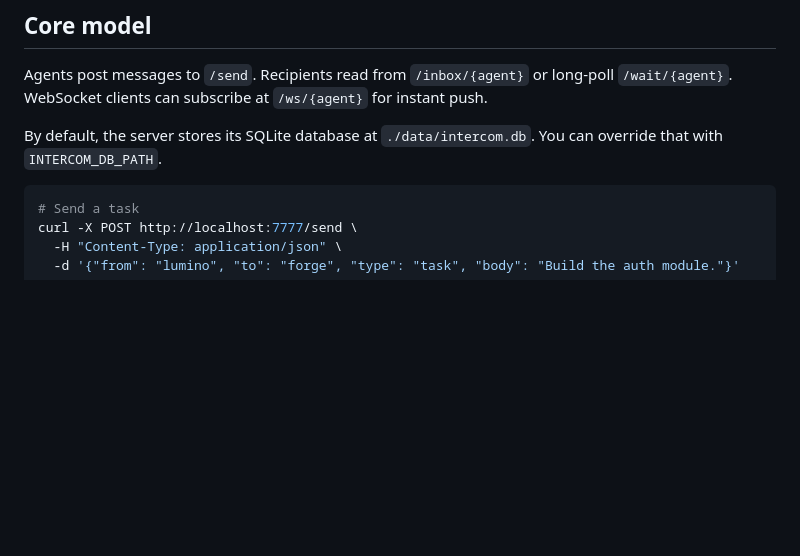
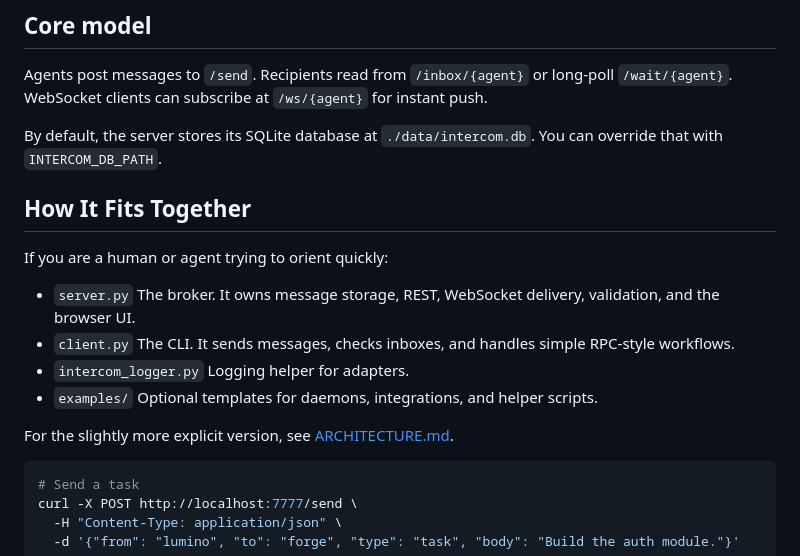
Before and after one commit to bridgerloftin-crypto/intercom, a Markdown page: README.md, the part around the change. Drawn GitHub-style; blank space fills up the shorter version.

Commit message:
Add architecture map for agents and humans

````diff
--- a/README.md
+++ b/README.md
@@ -62,6 +62,21 @@ INTERCOM_AGENT=bridger .venv/bin/python client.py send forge "hello"
 Agents post messages to `/send`. Recipients read from `/inbox/{agent}` or long-poll `/wait/{agent}`. WebSocket clients can subscribe at `/ws/{agent}` for instant push.
 
 By default, the server stores its SQLite database at `./data/intercom.db`. You can override that with `INTERCOM_DB_PATH`.
+
+## How It Fits Together
+
+If you are a human or agent trying to orient quickly:
+
+- `server.py`
+  The broker. It owns message storage, REST, WebSocket delivery, validation, and the browser UI.
+- `client.py`
+  The CLI. It sends messages, checks inboxes, and handles simple RPC-style workflows.
+- `intercom_logger.py`
+  Logging helper for adapters.
+- `examples/`
+  Optional templates for daemons, integrations, and helper scripts.
+
+For the slightly more explicit version, see [ARCHITECTURE.md](./ARCHITECTURE.md).
 
 ```bash
 # Send a task
````
Also changed, not shown: ARCHITECTURE.md (added, +98 -0 lines).
